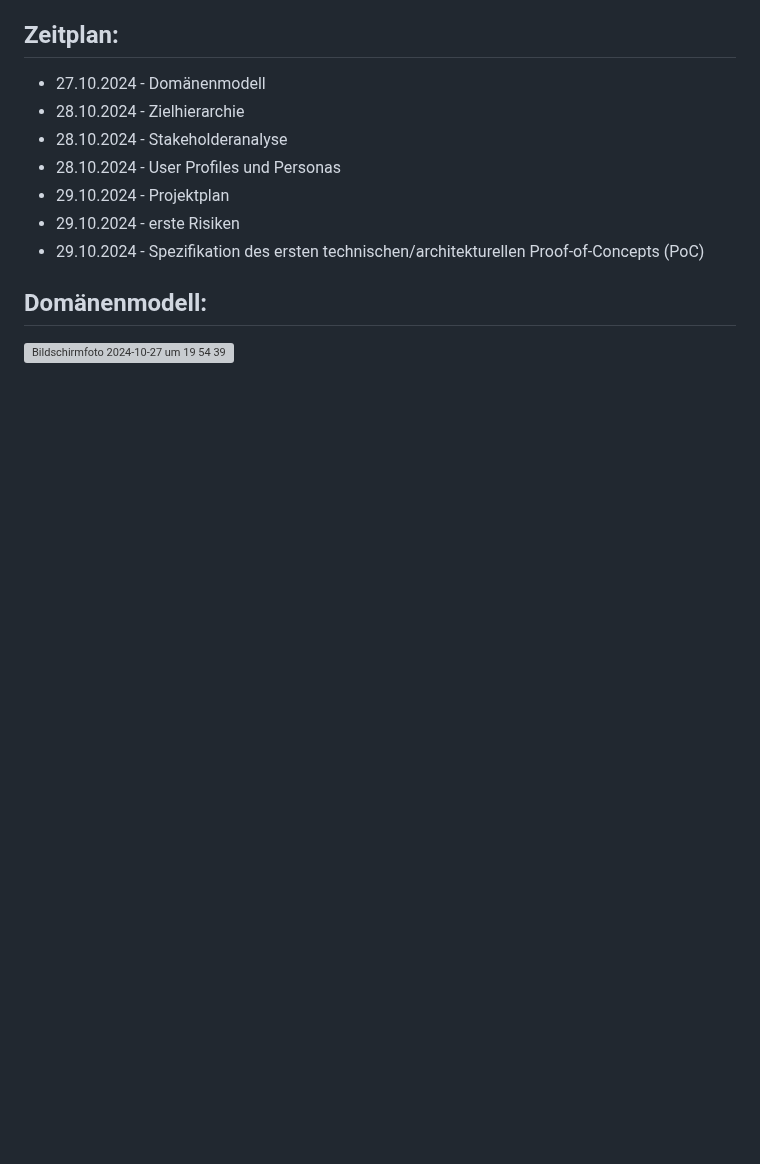
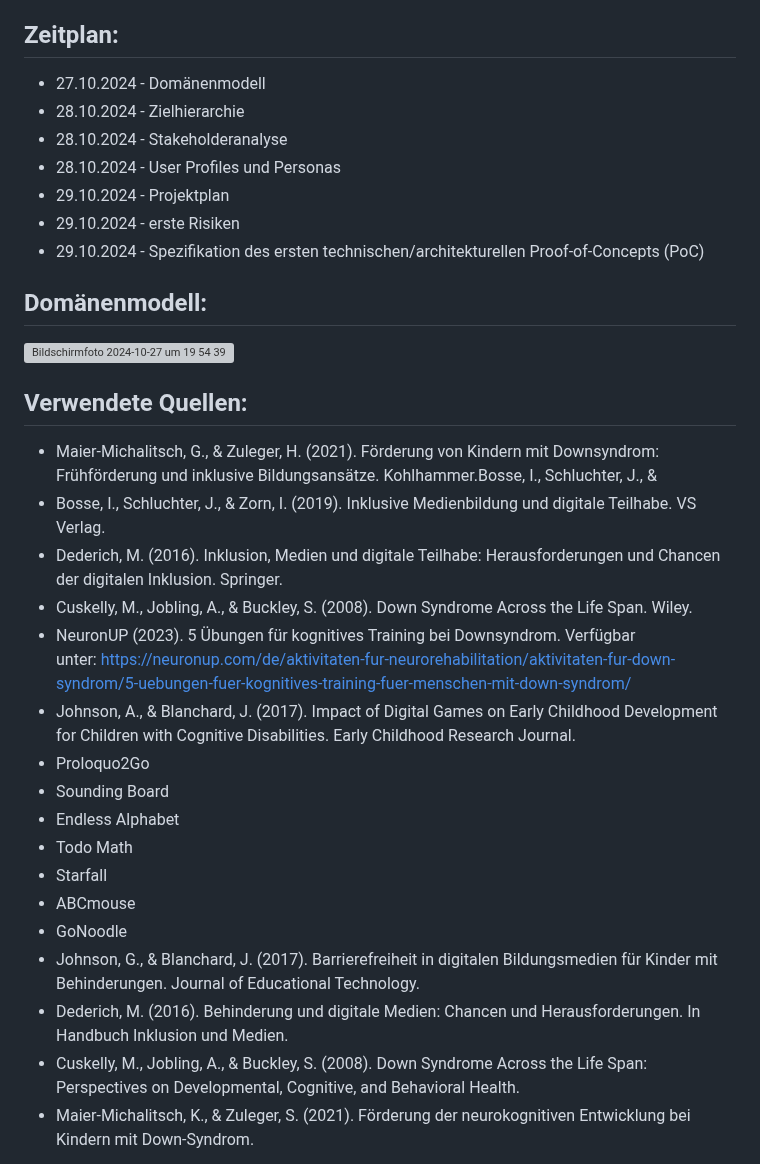
Before and after one commit to mtekcan/EPWS2324Zaric_Tekcan, a Markdown page: README.md, the part around the change. GitHub-like rendering; blank space fills up the shorter version; grey boxes are pictures that could not be loaded.

```diff
--- a/README.md
+++ b/README.md
@@ -32,3 +32,23 @@ Obwohl das Potenzial digitaler Medien zur Förderung von Kindern mit Down-Syndro
 
 ## Domänenmodell:
 <img width="572" alt="Bildschirmfoto 2024-10-27 um 19 54 39" src="https://github.com/user-attachments/assets/28a49857-44bc-4ecc-b4f0-9b58c45057d0">
+
+
+## Verwendete Quellen:
+- Maier-Michalitsch, G., & Zuleger, H. (2021). Förderung von Kindern mit Downsyndrom: Frühförderung und inklusive Bildungsansätze. Kohlhammer.Bosse, I., Schluchter, J., &
+- Bosse, I., Schluchter, J., & Zorn, I. (2019). Inklusive Medienbildung und digitale Teilhabe. VS Verlag.
+- Dederich, M. (2016). Inklusion, Medien und digitale Teilhabe: Herausforderungen und Chancen der digitalen Inklusion. Springer.
+- Cuskelly, M., Jobling, A., & Buckley, S. (2008). Down Syndrome Across the Life Span. Wiley.
+- NeuronUP (2023). 5 Übungen für kognitives Training bei Downsyndrom. Verfügbar unter: https://neuronup.com/de/aktivitaten-fur-neurorehabilitation/aktivitaten-fur-down-syndrom/5-uebungen-fuer-kognitives-training-fuer-menschen-mit-down-syndrom/
+- Johnson, A., & Blanchard, J. (2017). Impact of Digital Games on Early Childhood Development for Children with Cognitive Disabilities. Early Childhood Research Journal.
+- Proloquo2Go
+- Sounding Board
+- Endless Alphabet
+- Todo Math
+- Starfall
+- ABCmouse
+- GoNoodle
+- Johnson, G., & Blanchard, J. (2017). Barrierefreiheit in digitalen Bildungsmedien für Kinder mit Behinderungen. Journal of Educational Technology.
+- Dederich, M. (2016). Behinderung und digitale Medien: Chancen und Herausforderungen. In Handbuch Inklusion und Medien.
+- Cuskelly, M., Jobling, A., & Buckley, S. (2008). Down Syndrome Across the Life Span: Perspectives on Developmental, Cognitive, and Behavioral Health.
+- Maier-Michalitsch, K., & Zuleger, S. (2021). Förderung der neurokognitiven Entwicklung bei Kindern mit Down-Syndrom.
```
